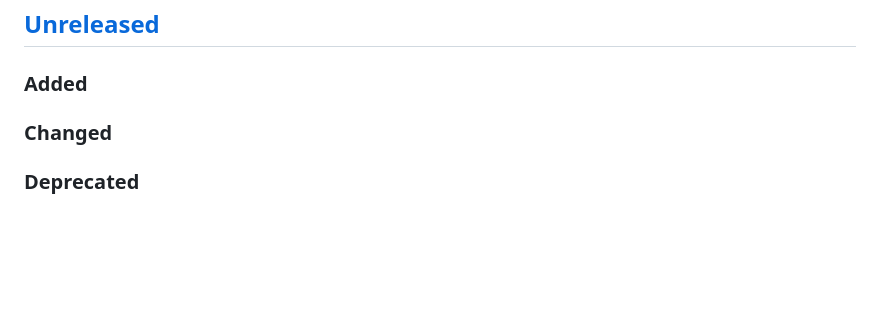
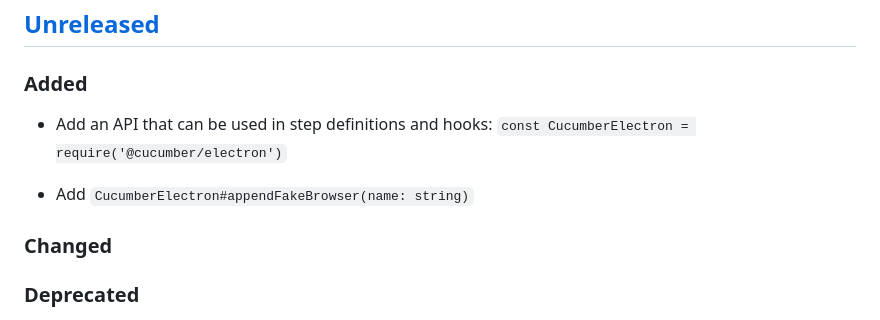
Before and after one commit to cucumber/cucumber-electron, a Markdown page: CHANGELOG.md, the part around the change. Rendered like a GitHub page; blank space fills up the shorter version.

```diff
--- a/CHANGELOG.md
+++ b/CHANGELOG.md
@@ -12,6 +12,11 @@ Please visit [cucumber/CONTRIBUTING.md](https://github.com/cucumber/cucumber/blo
 ## [Unreleased]
 
 ### Added
+
+* Add an API that can be used in step definitions and hooks:
+  `const CucumberElectron = require('@cucumber/electron')`
+
+* Add `CucumberElectron#appendFakeBrowser(name: string)`
 
 ### Changed
 
```
Also changed, not shown: README.md (+32 -0 lines), docs/images/fake-browser.png (added), 7 other files.
